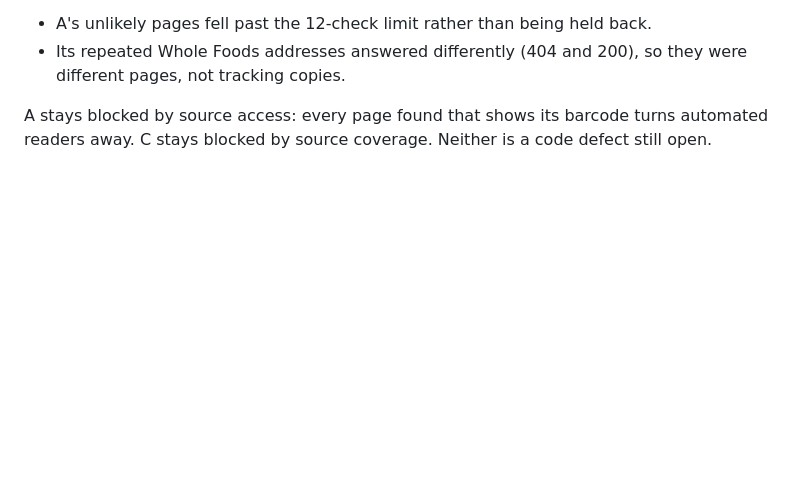
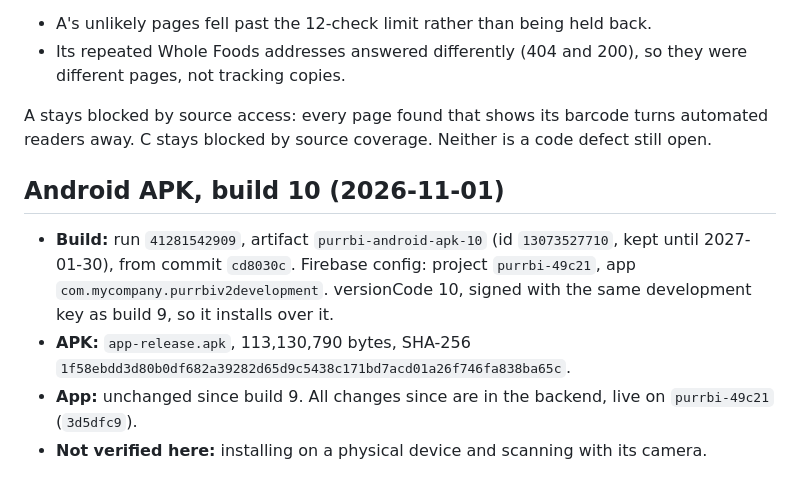
Before and after one commit to a009v795-sudo/purrbi, a Markdown page: docs/THREE_PRODUCT_TESTS.md, the part around the change. Rendered like a GitHub page; blank space fills up the shorter version.

Commit message:
Records: Android APK build 10 (cd8030c)
Co-Authored-By: Claude Opus 5.5 <noreply@anthropic.com>
Claude-Session: https://claude.ai/code/session_01VUJvMRRw9xr6kXy1HDJrvE

```diff
--- a/docs/THREE_PRODUCT_TESTS.md
+++ b/docs/THREE_PRODUCT_TESTS.md
@@ -553,3 +553,14 @@ None of the 2.9.4 page-check changes came into play in these runs:
 
 A stays blocked by source access: every page found that shows its barcode turns automated readers away. C stays blocked
 by source coverage. Neither is a code defect still open.
+
+
+## Android APK, build 10 (2026-11-01)
+
+- **Build:** run `41281542909`, artifact `purrbi-android-apk-10` (id `13073527710`, kept until 2027-01-30), from commit
+  `cd8030c`. Firebase config: project `purrbi-49c21`, app `com.mycompany.purrbiv2development`. versionCode 10, signed with
+  the same development key as build 9, so it installs over it.
+- **APK:** `app-release.apk`, 113,130,790 bytes, SHA-256
+  `1f58ebdd3d80b0df682a39282d65d9c5438c171bd7acd01a26f746fa838ba65c`.
+- **App:** unchanged since build 9. All changes since are in the backend, live on `purrbi-49c21` (`3d5dfc9`).
+- **Not verified here:** installing on a physical device and scanning with its camera.
```
